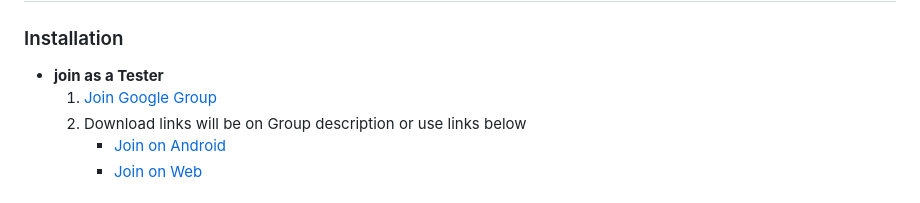
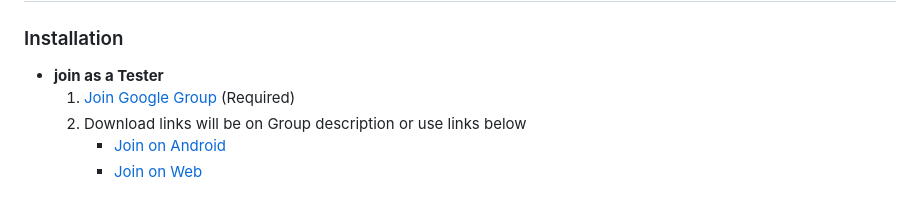
Before and after one commit to OkithM/FocusTrack, a Markdown page: README.md, the part around the change. Rendered like a GitHub page.

```diff
--- a/README.md
+++ b/README.md
@@ -72,7 +72,7 @@ A productivity application built with Flutter to help you manage and track your
 ### Installation
 
 - **join as a Tester**
-    1. <a href="https://groups.google.com/g/foucstrack">Join Google Group</a>
+    1. <a href="https://groups.google.com/g/foucstrack">Join Google Group</a> (Required)
     2. Download links will be on Group description or use links below
         - <a href="https://play.google.com/store/apps/details?id=com.okithm.focustrack">Join on Android</a>
         - <a href="https://play.google.com/apps/testing/com.okithm.focustrack">Join on Web</a>
```
